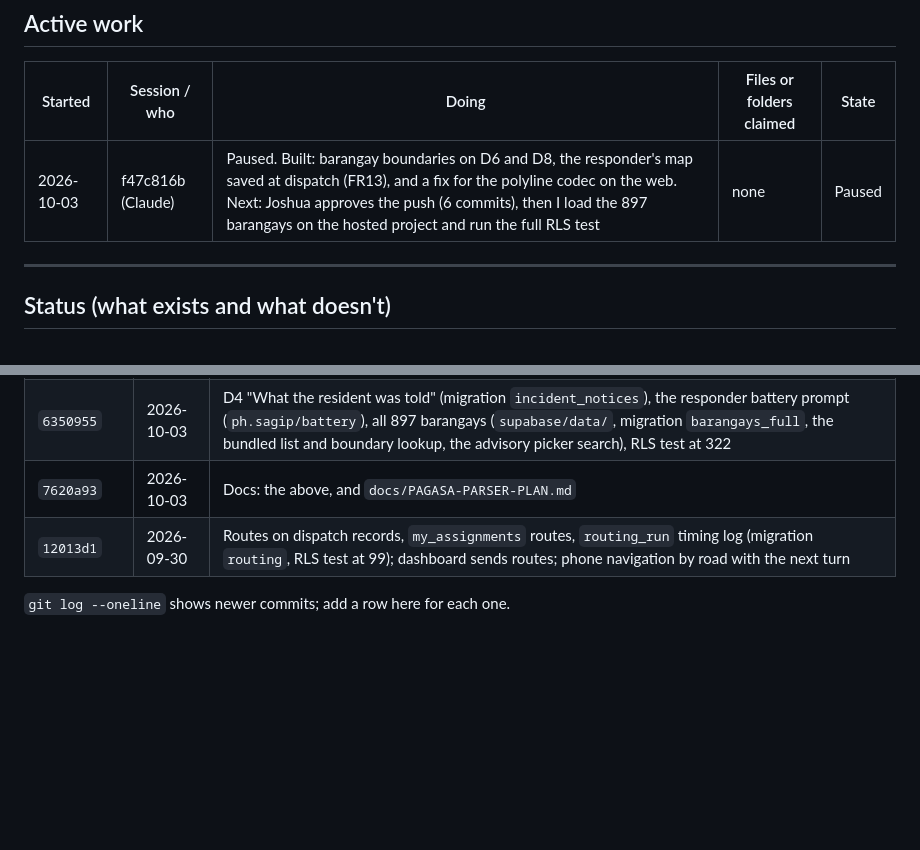
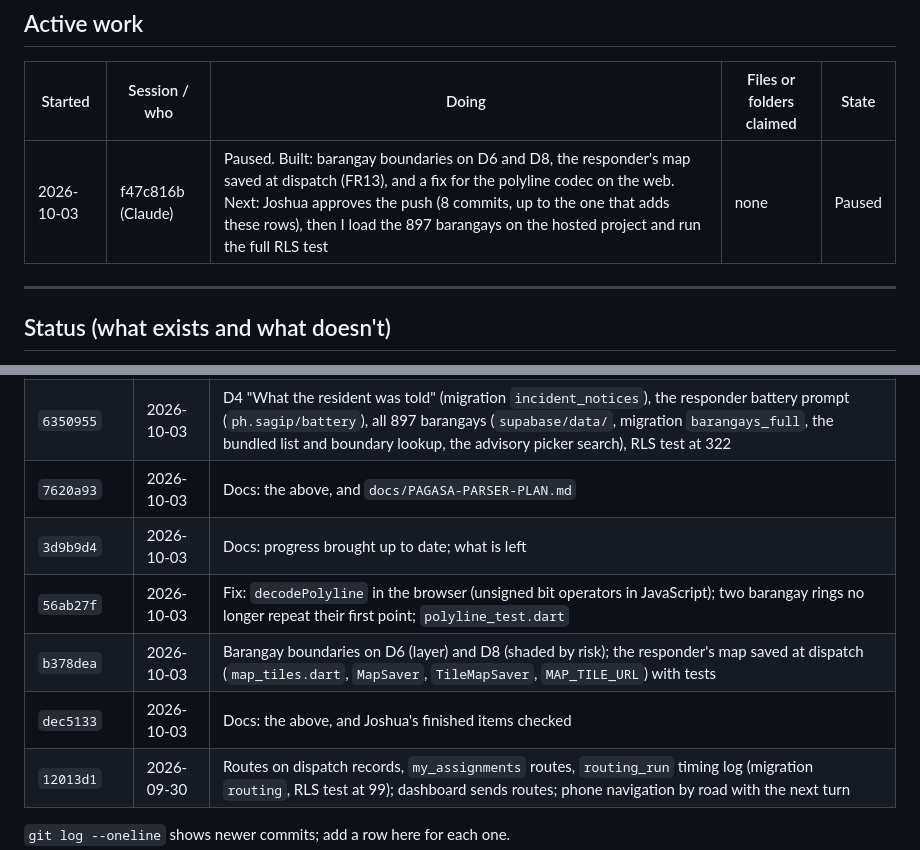
Before and after one commit to angrypoteto/project-sagip, a Markdown page: docs/PROGRESS.md, 2 parts joined by grey strips. Rendered like a GitHub page; blank space fills up the shorter version.

Commit message:
docs: commit rows

```diff
--- a/docs/PROGRESS.md
+++ b/docs/PROGRESS.md
@@ -26,7 +26,7 @@ Related files: `CLAUDE.md` (rules), `docs/SAGIP-IMPLEMENTATION-PLAN.md` (the ful
 
 | Started | Session / who | Doing | Files or folders claimed | State |
 |---|---|---|---|---|
-| 2026-10-03 | f47c816b (Claude) | Paused. Built: barangay boundaries on D6 and D8, the responder's map saved at dispatch (FR13), and a fix for the polyline codec on the web. Next: Joshua approves the push (6 commits), then I load the 897 barangays on the hosted project and run the full RLS test | none | Paused |
+| 2026-10-03 | f47c816b (Claude) | Paused. Built: barangay boundaries on D6 and D8, the responder's map saved at dispatch (FR13), and a fix for the polyline codec on the web. Next: Joshua approves the push (8 commits, up to the one that adds these rows), then I load the 897 barangays on the hosted project and run the full RLS test | none | Paused |
 
 ---
 
@@ -556,6 +556,10 @@ Joshua decided on 2026-09-30: **functions first, UI polish later**, once the who
 | `d2521d6` | 2026-10-03 | Docs: send-alerts is deployed; push works on the emulator |
 | `6350955` | 2026-10-03 | D4 "What the resident was told" (migration `incident_notices`), the responder battery prompt (`ph.sagip/battery`), all 897 barangays (`supabase/data/`, migration `barangays_full`, the bundled list and boundary lookup, the advisory picker search), RLS test at 322 |
 | `7620a93` | 2026-10-03 | Docs: the above, and `docs/PAGASA-PARSER-PLAN.md` |
+| `3d9b9d4` | 2026-10-03 | Docs: progress brought up to date; what is left |
+| `56ab27f` | 2026-10-03 | Fix: `decodePolyline` in the browser (unsigned bit operators in JavaScript); two barangay rings no longer repeat their first point; `polyline_test.dart` |
+| `b378dea` | 2026-10-03 | Barangay boundaries on D6 (layer) and D8 (shaded by risk); the responder's map saved at dispatch (`map_tiles.dart`, `MapSaver`, `TileMapSaver`, `MAP_TILE_URL`) with tests |
+| `dec5133` | 2026-10-03 | Docs: the above, and Joshua's finished items checked |
 | `12013d1` | 2026-09-30 | Routes on dispatch records, `my_assignments` routes, `routing_run` timing log (migration `routing`, RLS test at 99); dashboard sends routes; phone navigation by road with the next turn |
 
 `git log --oneline` shows newer commits; add a row here for each one.
```
